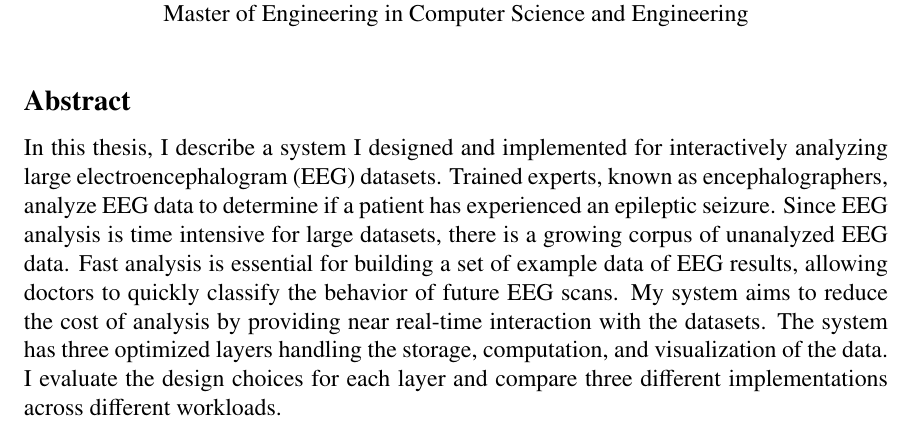
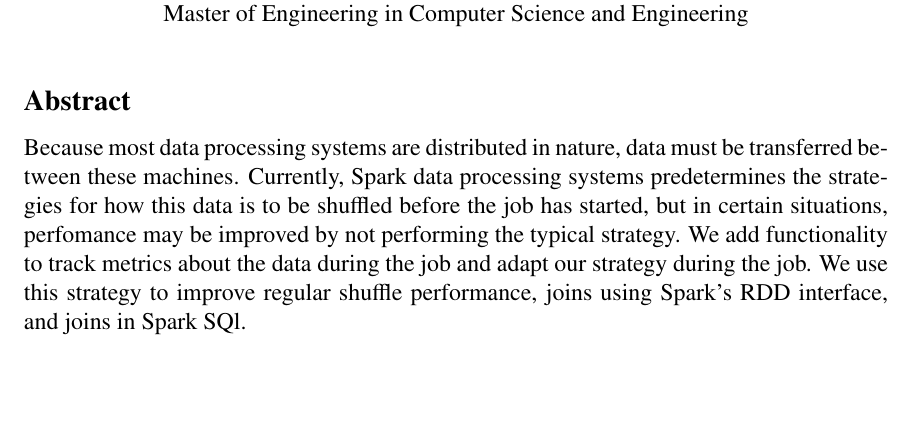
Before and after one commit to rohanmmit/thesis, a LaTeX thesis (main.tex, which reads abstract.tex): part of page 3 of 19, cut so that both start at the same text, the shorter picture padded with empty space. Compiled offline with pdfLaTeX.

Commit message:
fixing up the abstract

```diff
--- a/abstract.tex
+++ b/abstract.tex
@@ -11,15 +11,8 @@
 %% the abstract page will be generated by the abstractpage environment.  This
 %% file should be \input (not \include 'd) from cover.tex.
 
-In this thesis, I describe a system I designed and implemented for
-interactively analyzing large electroencephalogram (EEG) datasets. Trained
-experts, known as encephalographers, analyze EEG data to determine if a patient
-has experienced an epileptic seizure. Since EEG analysis is time intensive for
-large datasets, there is a growing corpus of unanalyzed EEG data. Fast analysis
-is essential for building a set of example data of EEG results, allowing
-doctors to quickly classify the behavior of future EEG scans.  My system aims
-to reduce the cost of analysis by providing near real-time interaction with the
-datasets. The system has three optimized layers handling the storage,
-computation, and visualization of the data. I evaluate the design choices for
-each layer and compare three different implementations across different
-workloads.
+Because most data processing systems are distributed in nature, data must be transferred
+between these machines. Currently, Spark data processing systems predetermines the strategies for how this data is to be shuffled
+before the job has started, but in certain situations, perfomance may be improved by not performing the typical strategy.
+We add functionality to track metrics about the  data during the job and adapt our strategy during the job.
+We use this strategy to improve regular shuffle performance,  joins using Spark's RDD interface, and joins in Spark SQl.
```
